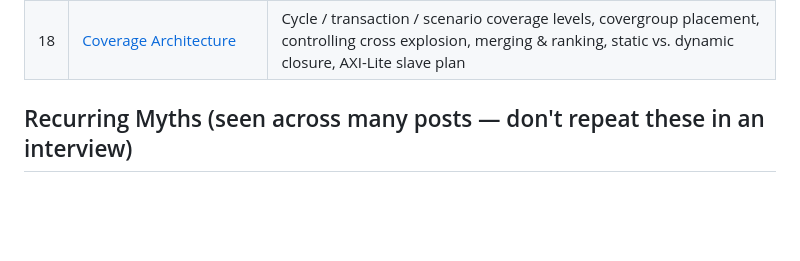
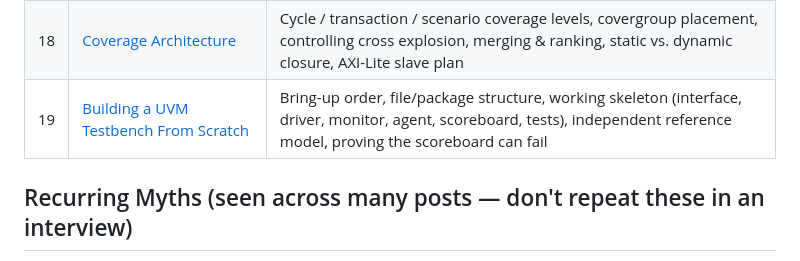
Before and after one commit to abhi09ver/Design_Verification, a Markdown page: README.md, the part around the change. GitHub-like rendering; blank space fills up the shorter version.

Commit message:
Add Challenge 19: building a UVM testbench from scratch
Co-Authored-By: Claude Opus 5.5 <noreply@anthropic.com>
Claude-Session: https://claude.ai/code/session_01SPohSj5AKTPBQXPxmz9PUq

```diff
--- a/README.md
+++ b/README.md
@@ -25,6 +25,7 @@ Each file takes one DV interview topic (often from a LinkedIn post), checks what
 | 16 | [UVM TLM: Ports, Exports, FIFOs](16-uvm-tlm-ports-exports-fifos.md) | Port/export/imp & connection rules, analysis broadcast, pass-by-handle bug, multi-stream scoreboards, `uvm_tlm_fifo` vs. analysis FIFO, driver–sequencer pull |
 | 17 | [Bus Protocols: AXI, AHB-Lite, PCIe](17-bus-protocols-axi-ahb-pcie.md) | AXI per-ID ordering & interleaving, per-ID scoreboard, AHB-Lite pipelining & two-cycle error, HMASTLOCK, PCIe credit types, infinite credits, credit deadlock |
 | 18 | [Coverage Architecture](18-coverage-architecture.md) | Cycle / transaction / scenario coverage levels, covergroup placement, controlling cross explosion, merging & ranking, static vs. dynamic closure, AXI-Lite slave plan |
+| 19 | [Building a UVM Testbench From Scratch](19-building-uvm-testbench-from-scratch.md) | Bring-up order, file/package structure, working skeleton (interface, driver, monitor, agent, scoreboard, tests), independent reference model, proving the scoreboard can fail |
 
 ## Recurring Myths (seen across many posts — don't repeat these in an interview)
 
```
Also changed, not shown: 19-building-uvm-testbench-from-scratch.md (added, +404 -0 lines).
